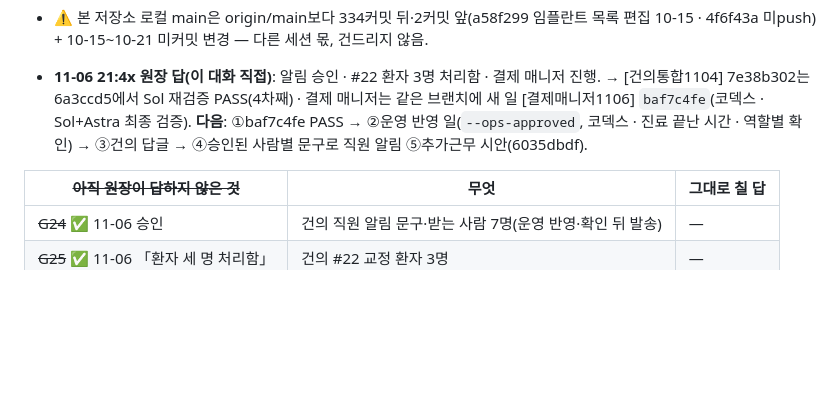
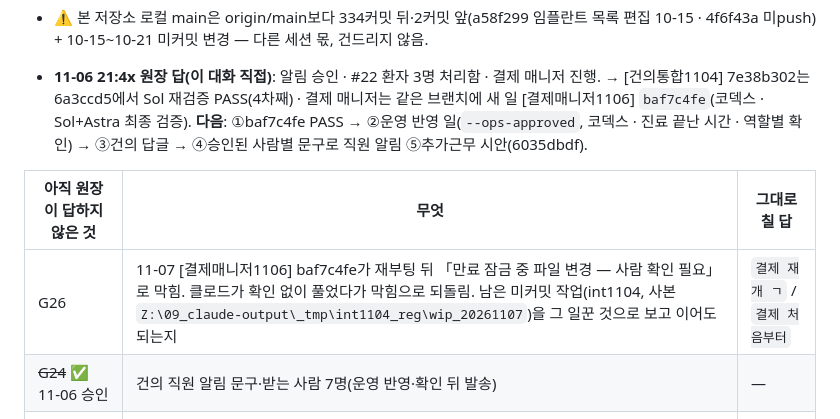
Before and after one commit to githittap/treament_plan, a Markdown page: todos.md, the part around the change. Rendered like a GitHub page; blank space fills up the shorter version.

Commit message:
docs: 결제 매니저 일 원장 확인 대기(G26) 기록 - 2026-11-07
Co-Authored-By: Claude Opus 5.5 <noreply@anthropic.com>

```diff
--- a/todos.md
+++ b/todos.md
@@ -31,8 +31,9 @@
 
 - **11-06 21:4x 원장 답(이 대화 직접)**: 알림 승인 · #22 환자 3명 처리함 · 결제 매니저 진행. → [건의통합1104] 7e38b302는 6a3ccd5에서 Sol 재검증 PASS(4차째) · 결제 매니저는 같은 브랜치에 새 일 [결제매니저1106] `baf7c4fe`(코덱스 · Sol+Astra 최종 검증). **다음**: ①baf7c4fe PASS → ②운영 반영 일(`--ops-approved`, 코덱스 · 진료 끝난 시간 · 역할별 확인) → ③건의 답글 → ④승인된 사람별 문구로 직원 알림 ⑤추가근무 시안(6035dbdf).
 
-| ~~아직 원장이 답하지 않은 것~~ | 무엇 | 그대로 칠 답 |
+| 아직 원장이 답하지 않은 것 | 무엇 | 그대로 칠 답 |
 |---|---|---|
+| G26 | 11-07 [결제매니저1106] baf7c4fe가 재부팅 뒤 「만료 잠금 중 파일 변경 — 사람 확인 필요」로 막힘. 클로드가 확인 없이 풀었다가 막힘으로 되돌림. 남은 미커밋 작업(int1104, 사본 `Z:\09_claude-output\_tmp\int1104_reg\wip_20261107`)을 그 일꾼 것으로 보고 이어도 되는지 | `결제 재개 ㄱ` / `결제 처음부터` |
 | ~~G24~~ ✅ 11-06 승인 | 건의 직원 알림 문구·받는 사람 7명(운영 반영·확인 뒤 발송) | — |
 | ~~G25~~ ✅ 11-06 「환자 세 명 처리함」 | 건의 #22 교정 환자 3명 | — |
 | ~~G21~~ ✅ 11-06 「결제 매니저」 | 결제 요청 매니저 권한 확대(B④) | — |
```
